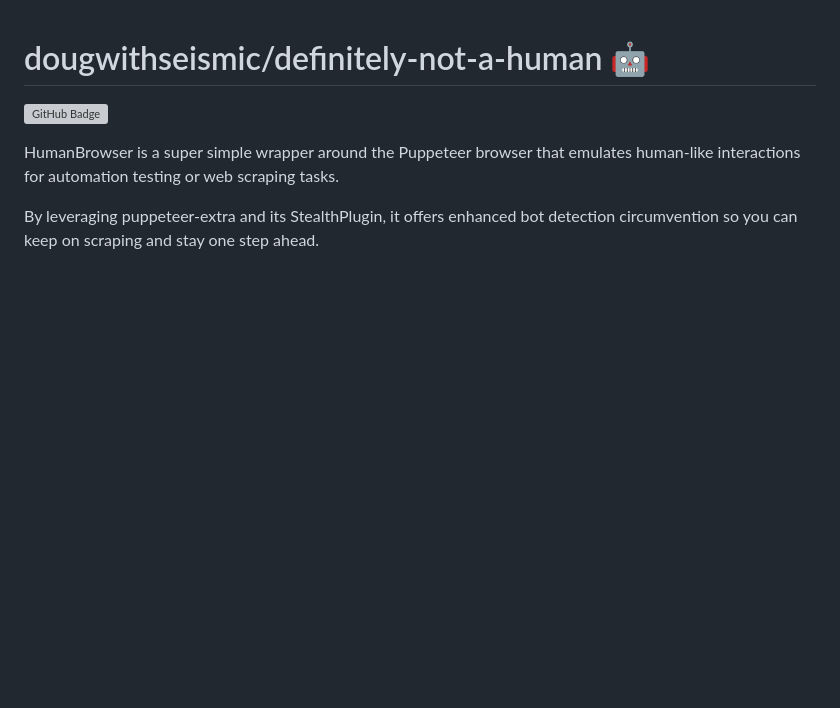
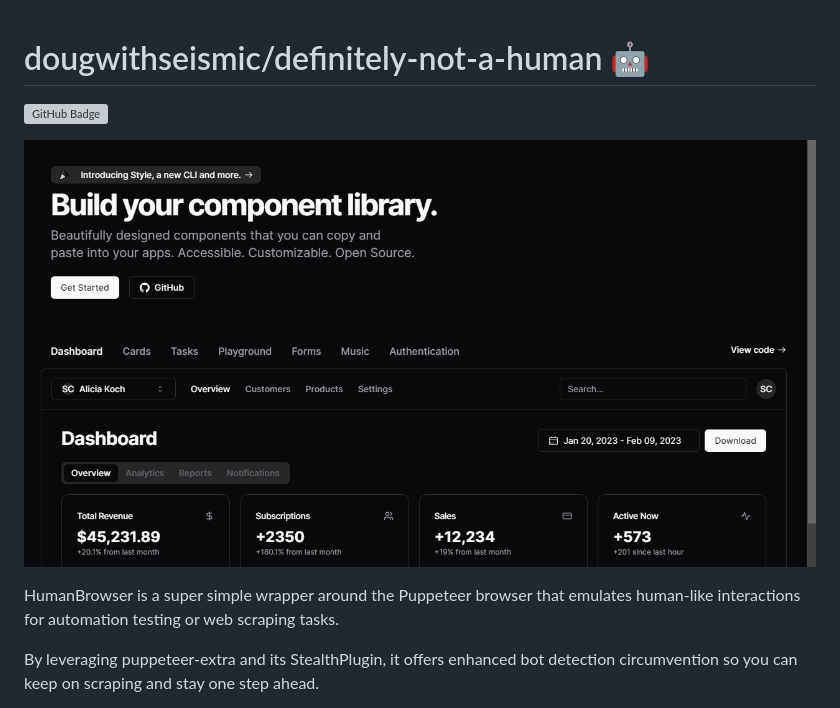
Before and after one commit to dougwithseismic/npm-definitely-not-a-robot, a Markdown page: README.md, the part around the change. Rendered like a GitHub page; pictures changed too: definitely-not-a-robot.gif (added); blank space fills up the shorter version; grey boxes are pictures that could not be loaded.

Commit message:
README Upgrade

```diff
--- a/README.md
+++ b/README.md
@@ -1,6 +1,8 @@
 # dougwithseismic/definitely-not-a-human 🤖
 
 ![GitHub Badge](https://img.shields.io/github/stars/dougwithseismic/definitely-not-a-robot?style=social&label=Star)
+
+![Definitely Not A Robot](definitely-not-a-robot.gif)
 
 HumanBrowser is a super simple wrapper around the Puppeteer browser that emulates human-like interactions for automation testing or web scraping tasks.
 
```
